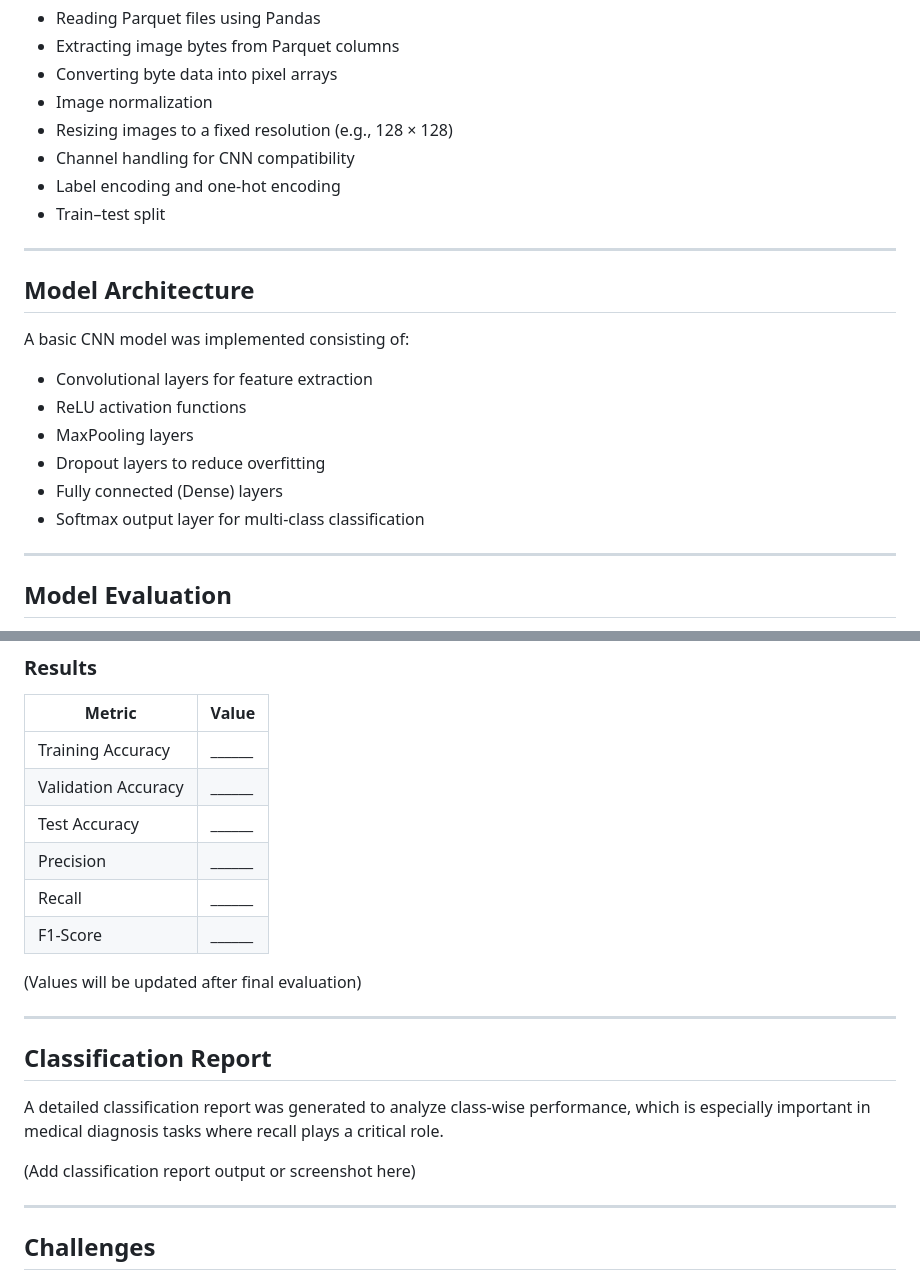
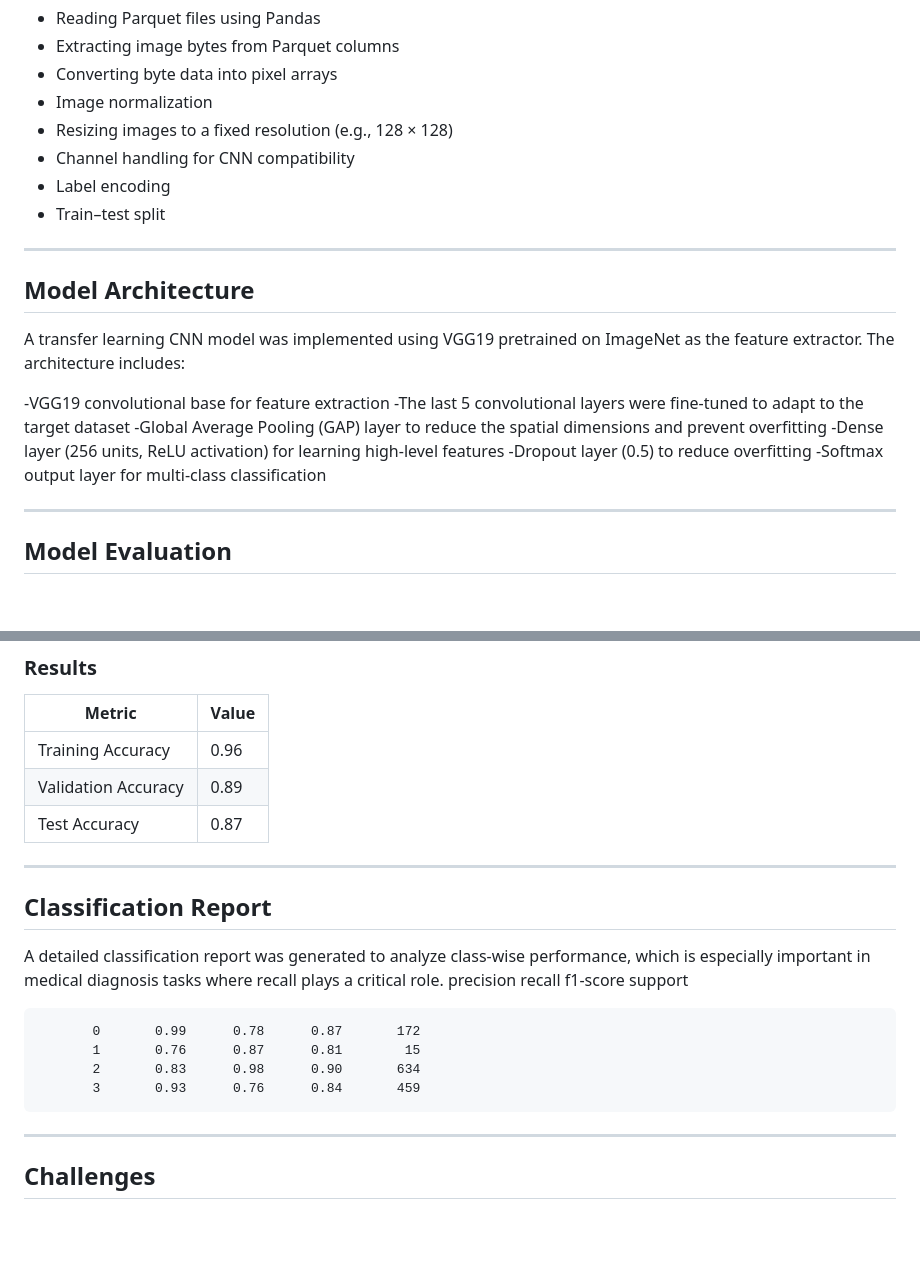
Before and after one commit to Yosuf20/AI-for-Alzheimer, a Markdown page: README.md, 2 parts joined by grey strips. Drawn GitHub-style; blank space fills up the shorter version.

```diff
--- a/README.md
+++ b/README.md
@@ -51,20 +51,20 @@ The following preprocessing steps were applied:
 - Image normalization
 - Resizing images to a fixed resolution (e.g., 128 × 128)
 - Channel handling for CNN compatibility
-- Label encoding and one-hot encoding
+- Label encoding
 - Train–test split
 
 ---
 
 ## Model Architecture
-A basic CNN model was implemented consisting of:
+A transfer learning CNN model was implemented using VGG19 pretrained on ImageNet as the feature extractor. The architecture includes:
 
-- Convolutional layers for feature extraction
-- ReLU activation functions
-- MaxPooling layers
-- Dropout layers to reduce overfitting
-- Fully connected (Dense) layers
-- Softmax output layer for multi-class classification
+-VGG19 convolutional base for feature extraction
+-The last 5 convolutional layers were fine-tuned to adapt to the target dataset
+-Global Average Pooling (GAP) layer to reduce the spatial dimensions and prevent overfitting
+-Dense layer (256 units, ReLU activation) for learning high-level features
+-Dropout layer (0.5) to reduce overfitting
+-Softmax output layer for multi-class classification
 
 ---
 
@@ -81,21 +81,20 @@ The model was evaluated using the following metrics:
 
 | Metric | Value |
 |------|------|
-| Training Accuracy | ______ |
-| Validation Accuracy | ______ |
-| Test Accuracy | ______ |
-| Precision | ______ |
-| Recall | ______ |
-| F1-Score | ______ |
-
-(Values will be updated after final evaluation)
+| Training Accuracy | 0.96 |
+| Validation Accuracy | 0.89 |
+| Test Accuracy | 0.87 |
 
 ---
 
 ## Classification Report
 A detailed classification report was generated to analyze class-wise performance, which is especially important in medical diagnosis tasks where recall plays a critical role.
+precision    recall  f1-score   support
 
-(Add classification report output or screenshot here)
+           0       0.99      0.78      0.87       172
+           1       0.76      0.87      0.81        15
+           2       0.83      0.98      0.90       634
+           3       0.93      0.76      0.84       459
 
 ---
 
```
